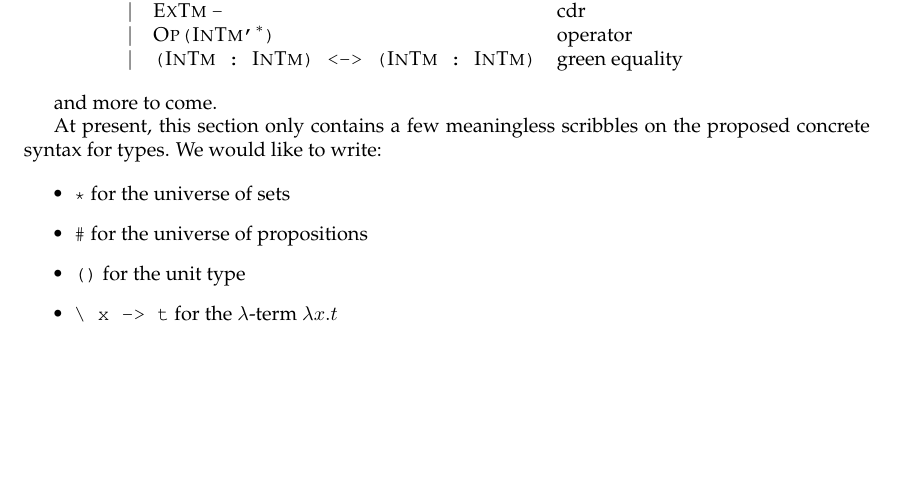
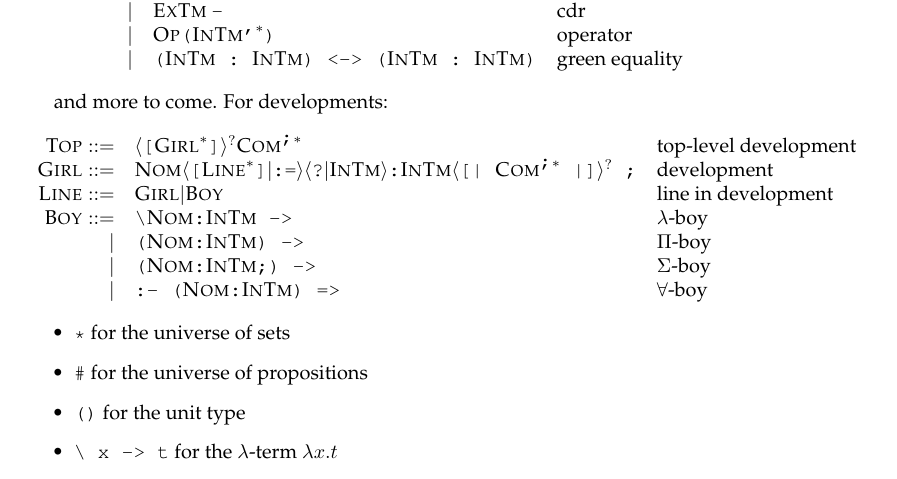
Before and after one commit to joelburget/pigment, a LaTeX document (src/Docs/wrap.tex, which reads src/Docs/Language.tex): part of page 1 of 2, cut so that both start at the same text, the shorter picture padded with empty space. Compiled offline with pdfLaTeX.

Commit message:
Document new syntax for developments

```diff
--- a/src/Docs/Language.tex
+++ b/src/Docs/Language.tex
@@ -61,17 +61,34 @@
                 & \mbox{operator} \\
             | & \verb!(!\SC{InTm}\verb! : !\SC{InTm}\verb!)!  \verb! <-> ! \verb!(!\SC{InTm}\verb! : !\SC{InTm}\verb!)!
                 & \mbox{green equality} \\
+\end{array}
+\]
+
+and more to come. For developments:
+
+\[
+\begin{array}{rll}
+\SC{Top} ::= & \lgb \verb![! \SC{Girl}^* \verb!]! \rgb^? \SC{Com}^{\verb!;!*}
+               & \mbox{top-level development} \\
+
+\SC{Girl} ::= & \SC{Nom} \lgb \verb![! \SC{Line}^* \verb!]! | \verb!:=!  \rgb \lgb \verb!?! | \SC{InTm} \rgb \verb!:! \SC{InTm} \lgb \verb![| ! \SC{Com}^{\verb!;!*} \verb! |]! \rgb^? \verb! ;!
+               & \mbox{development} \\
+
+\SC{Line} ::= & \SC{Girl} | \SC{Boy}
+                 & \mbox{line in development} \\
+
+\SC{Boy} ::= & \verb!\! \SC{Nom} \verb!:! \SC{InTm} \verb! ->!
+               & \mbox{$\lambda$-boy} \\
+           | & \verb!(! \SC{Nom} \verb!:! \SC{InTm} \verb!) ->!
+               & \mbox{$\Pi$-boy} \\
+           | & \verb!(! \SC{Nom} \verb!:! \SC{InTm} \verb!;) ->!
+               & \mbox{$\Sigma$-boy} \\
+           | & \verb!:- (! \SC{Nom} \verb!:! \SC{InTm} \verb!) =>!
+               & \mbox{$\forall$-boy} \\
 
 \end{array}
 \]
 
-and more to come.
-
-
-
-
-At present, this section only contains a few meaningless scribbles on the
-proposed concrete syntax for types. We would like to write:
 
 \begin{itemize}
 \item \verb!*! for the universe of sets
```
